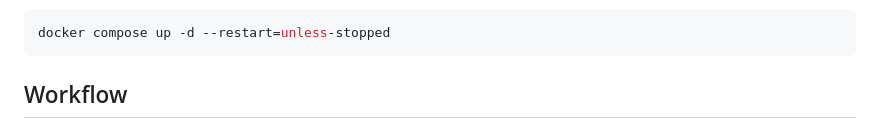
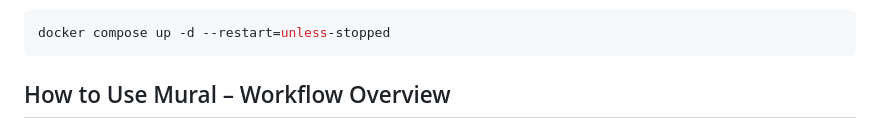
Before and after one commit to Anishrkhadka/mural, a Markdown page: README.md, the part around the change printed below. Drawn GitHub-style.

````diff
--- a/README.md
+++ b/README.md
@@ -107,6 +107,7 @@ For autostart on boot:
 docker compose up -d --restart=unless-stopped
 ```
 
-## Workflow
+## How to Use Mural – Workflow Overview
+
 ```mermaid
 flowchart TD
````
Also changed, not shown: other parts of README.md (+15 -15 lines).
